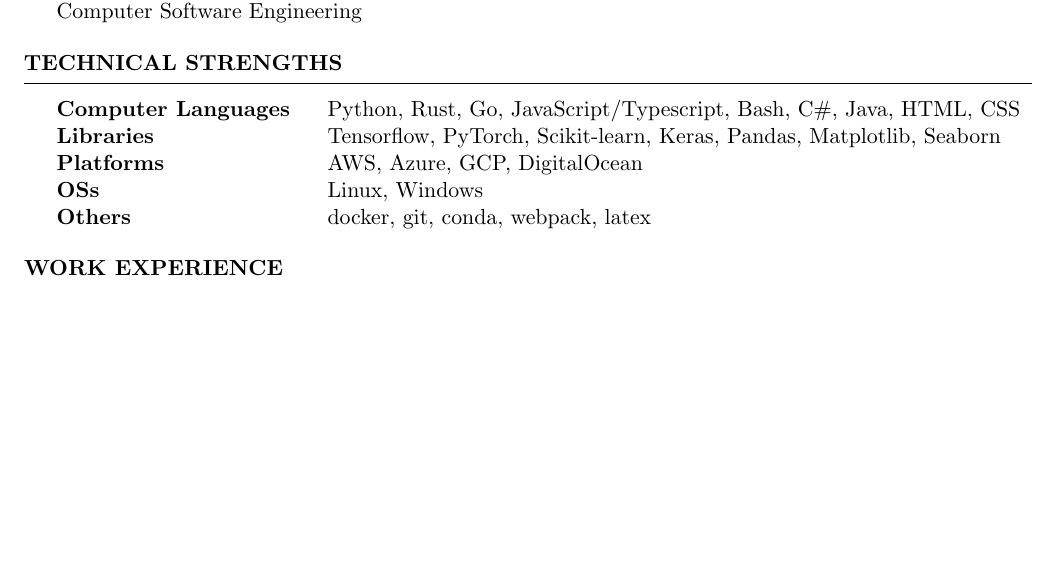
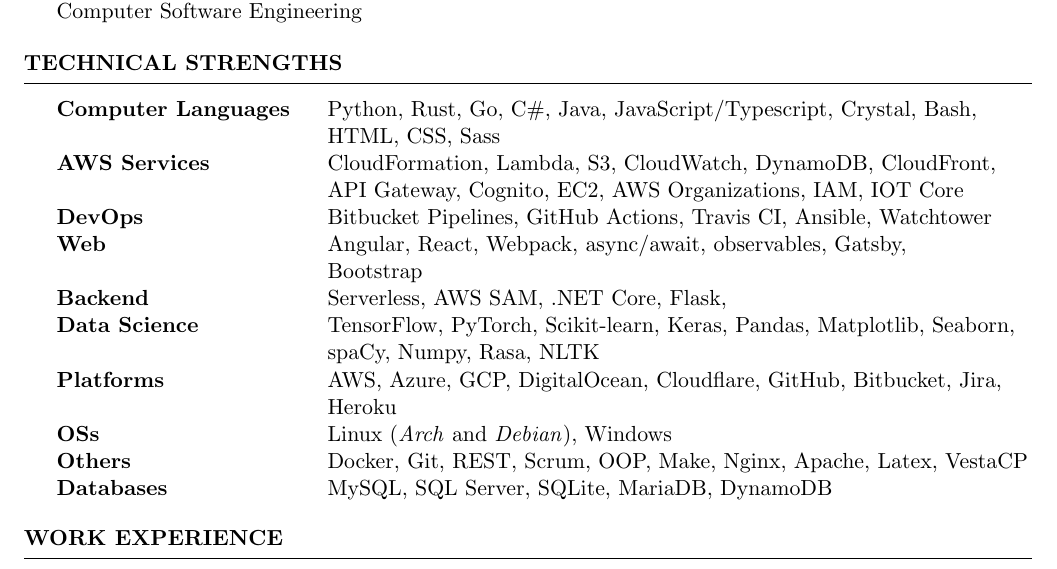
Before and after one commit to tupini07/CV, a LaTeX CV (cv_4.tex): part of page 1 of 2, cut so that both start at the same text, the shorter picture padded with empty space. Compiled offline with pdfLaTeX.

Commit message:
add skills section

```diff
--- a/cv_4.tex
+++ b/cv_4.tex
@@ -43,11 +43,21 @@
 \begin{rSection}{Technical Strengths}
 
 \begin{tabular}{ @{} >{\bfseries}l @{\hspace{4ex}} l }
-Computer Languages &  Python, Rust, Go, JavaScript/Typescript, Bash, C\#, Java, HTML, CSS \\
-Libraries & Tensorflow, PyTorch, Scikit-learn, Keras, Pandas, Matplotlib, Seaborn \\
-Platforms & AWS, Azure, GCP, DigitalOcean \\
-OSs & Linux, Windows \\
-Others & docker, git, conda, webpack, latex
+Computer Languages & Python, Rust, Go, C\#, Java, JavaScript/Typescript, Crystal, Bash, \\
+                   & HTML, CSS, Sass \\
+AWS Services       & CloudFormation, Lambda, S3, CloudWatch, DynamoDB, CloudFront, \\
+                   & API Gateway, Cognito, EC2, AWS Organizations, IAM, IOT Core \\
+DevOps             & Bitbucket Pipelines, GitHub Actions, Travis CI, Ansible, Watchtower \\
+Web                & Angular, React, Webpack, async/await, observables, Gatsby, \\
+                   & Bootstrap \\
+Backend            & Serverless, AWS SAM, .NET Core, Flask,  \\
+Data Science       & TensorFlow, PyTorch, Scikit-learn, Keras, Pandas, Matplotlib, Seaborn, \\
+                   & spaCy, Numpy, Rasa, NLTK \\
+Platforms          & AWS, Azure, GCP, DigitalOcean, Cloudflare, GitHub, Bitbucket, Jira, \\
+                   & Heroku \\
+OSs                & Linux (\textit{Arch} and \textit{Debian}), Windows \\
+Others             & Docker, Git, REST, Scrum, OOP, Make, Nginx, Apache, Latex, VestaCP \\
+Databases          & MySQL, SQL Server, SQLite, MariaDB, DynamoDB
 \end{tabular}
 
 \end{rSection}
```
Also changed, not shown: 1 other file.
